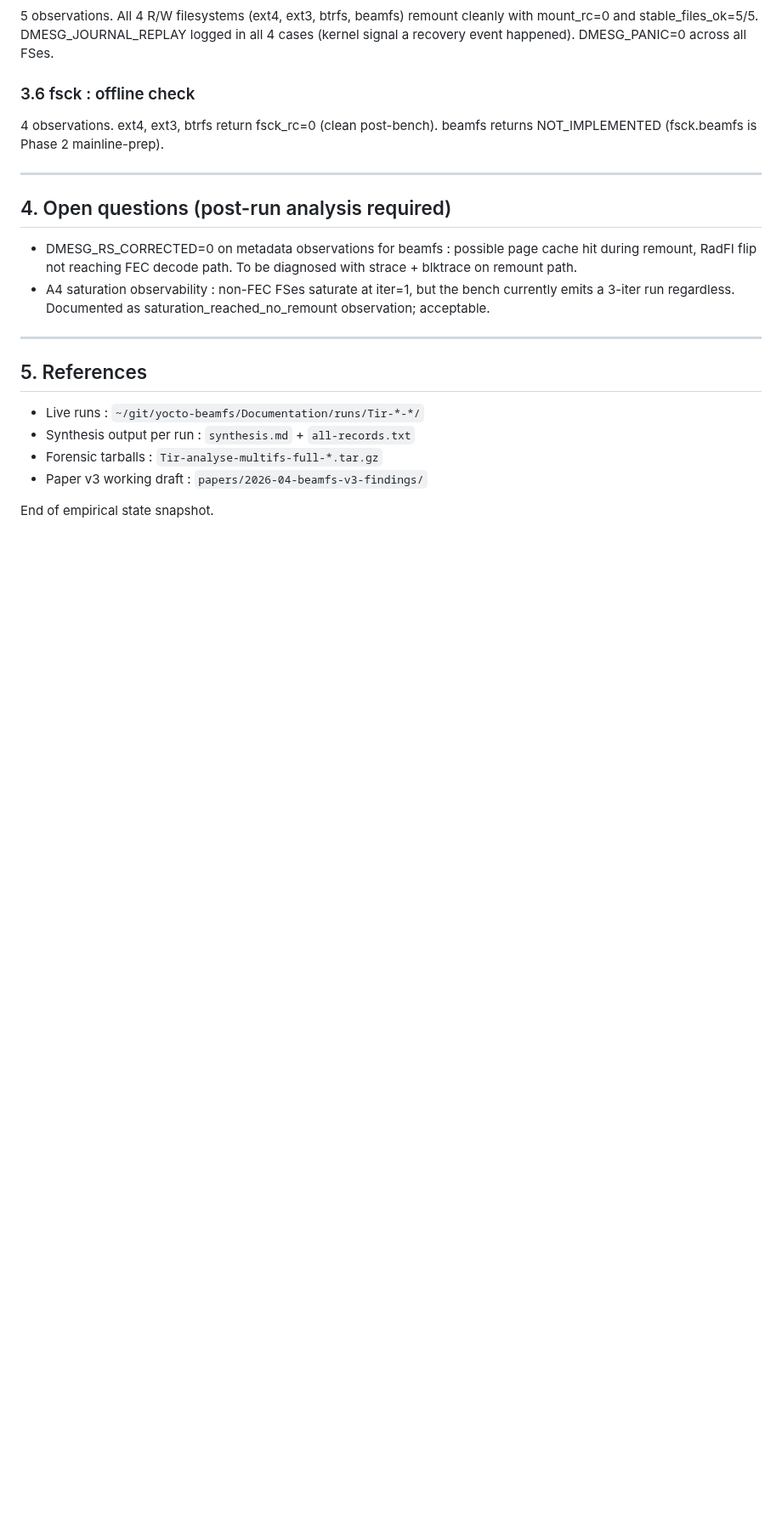
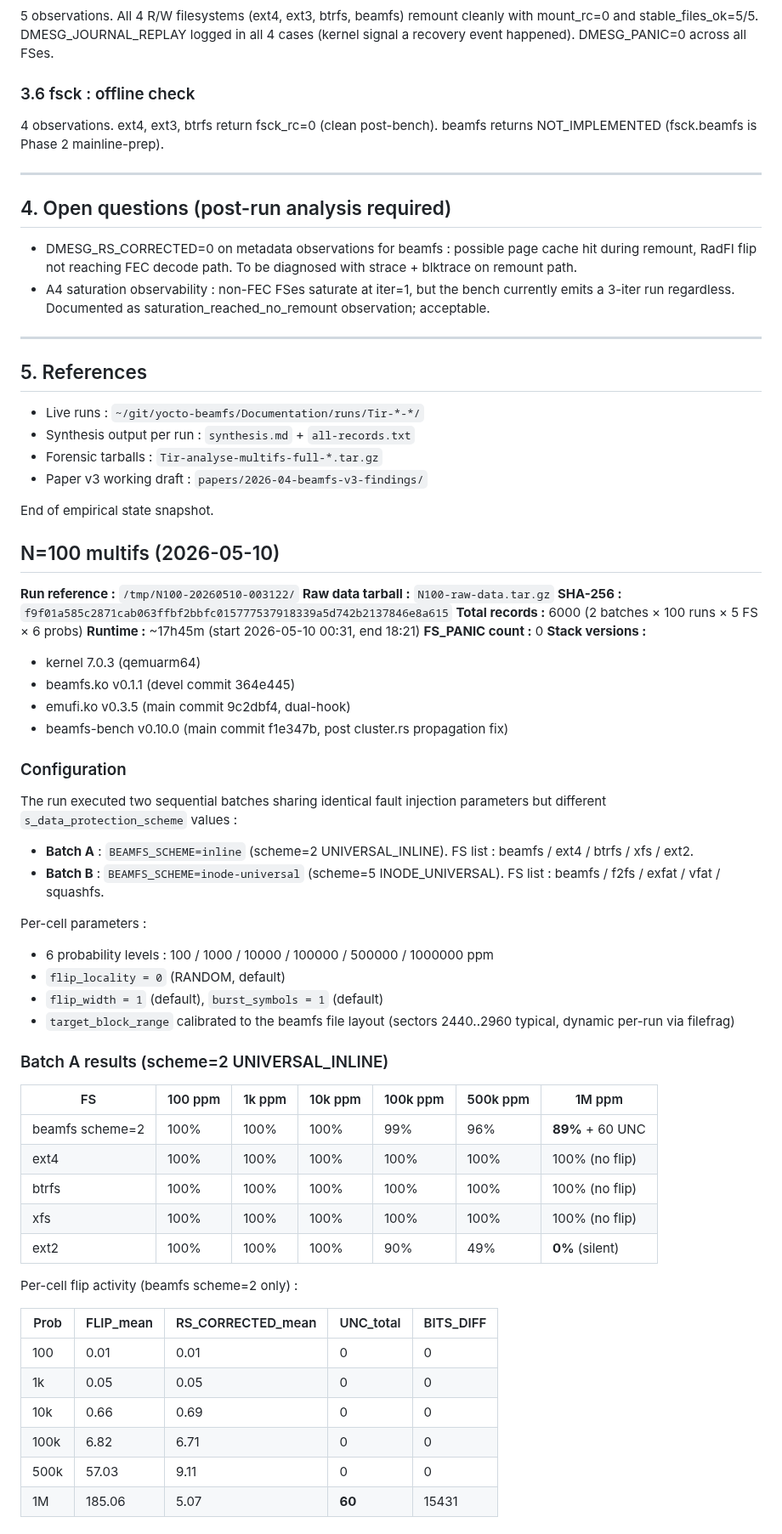
Before and after one commit to roastercode/beamfs, a Markdown page: Documentation/empirical-state.md, the part around one of its changes. Shown at 85% size. GitHub-like rendering; blank space fills up the shorter version.

```diff
--- a/Documentation/empirical-state.md
+++ b/Documentation/empirical-state.md
@@ -105,3 +105,57 @@ beamfs returns NOT_IMPLEMENTED (fsck.beamfs is Phase 2 mainline-prep).
 - Paper v3 working draft : `papers/2026-04-beamfs-v3-findings/`
 
 End of empirical state snapshot.
+
+
+## N=100 multifs (2026-05-10)
+
+**Run reference :** `/tmp/N100-20260510-003122/`
+**Raw data tarball :** `N100-raw-data.tar.gz`
+**SHA-256 :** `f9f01a585c2871cab063ffbf2bbfc015777537918339a5d742b2137846e8a615`
+**Total records :** 6000 (2 batches × 100 runs × 5 FS × 6 probs)
+**Runtime :** ~17h45m (start 2026-05-10 00:31, end 18:21)
+**FS_PANIC count :** 0
+**Stack versions :**
+  - kernel 7.0.3 (qemuarm64)
+  - beamfs.ko v0.1.1 (devel commit 364e445)
+  - emufi.ko v0.3.5 (main commit 9c2dbf4, dual-hook)
+  - beamfs-bench v0.10.0 (main commit f1e347b, post cluster.rs propagation fix)
+
+### Configuration
+
+The run executed two sequential batches sharing identical fault
+injection parameters but different `s_data_protection_scheme` values :
+
+  - **Batch A** : `BEAMFS_SCHEME=inline` (scheme=2 UNIVERSAL_INLINE).
+    FS list : beamfs / ext4 / btrfs / xfs / ext2.
+  - **Batch B** : `BEAMFS_SCHEME=inode-universal` (scheme=5 INODE_UNIVERSAL).
+    FS list : beamfs / f2fs / exfat / vfat / squashfs.
+
+Per-cell parameters :
+  - 6 probability levels : 100 / 1000 / 10000 / 100000 / 500000 / 1000000 ppm
+  - `flip_locality = 0` (RANDOM, default)
+  - `flip_width = 1` (default), `burst_symbols = 1` (default)
+  - `target_block_range` calibrated to the beamfs file layout
+    (sectors 2440..2960 typical, dynamic per-run via filefrag)
+
+### Batch A results (scheme=2 UNIVERSAL_INLINE)
+
+| FS | 100 ppm | 1k ppm | 10k ppm | 100k ppm | 500k ppm | 1M ppm |
+|---|---|---|---|---|---|---|
+| beamfs scheme=2 | 100% | 100% | 100% | 99% | 96% | **89%** + 60 UNC |
+| ext4 | 100% | 100% | 100% | 100% | 100% | 100% (no flip) |
+| btrfs | 100% | 100% | 100% | 100% | 100% | 100% (no flip) |
+| xfs | 100% | 100% | 100% | 100% | 100% | 100% (no flip) |
+| ext2 | 100% | 100% | 100% | 90% | 49% | **0%** (silent) |
+
+Per-cell flip activity (beamfs scheme=2 only) :
+
+| Prob | FLIP_mean | RS_CORRECTED_mean | UNC_total | BITS_DIFF |
+|---|---|---|---|---|
+| 100 | 0.01 | 0.01 | 0 | 0 |
+| 1k | 0.05 | 0.05 | 0 | 0 |
+| 10k | 0.66 | 0.69 | 0 | 0 |
+| 100k | 6.82 | 6.71 | 0 | 0 |
+| 500k | 57.03 | 9.11 | 0 | 0 |
+| 1M | 185.06 | 5.07 | **60** | 15431 |
+
```
Also changed, not shown: other parts of Documentation/empirical-state.md (+73 -0 lines).
